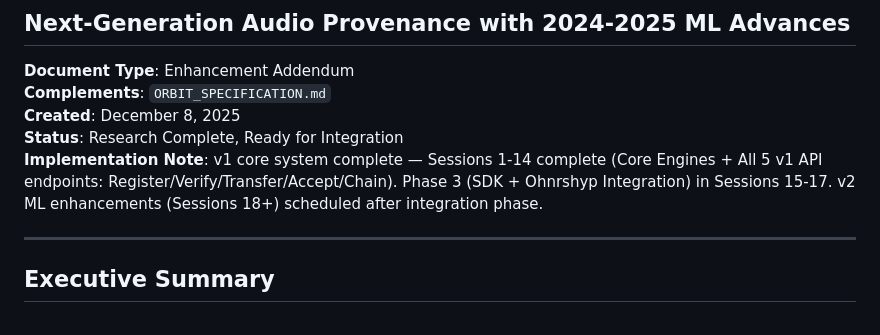
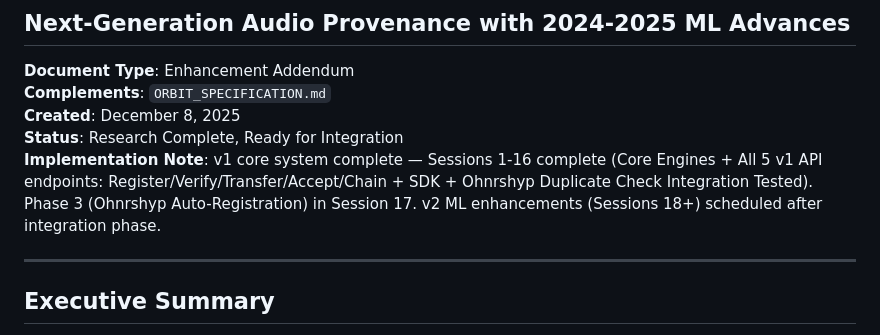
Before and after one commit to focusjordan/ORBIT, a Markdown page: ORBIT_ENHANCEMENTS.md, the part around the change. Rendered like a GitHub page.

```diff
--- a/ORBIT_ENHANCEMENTS.md
+++ b/ORBIT_ENHANCEMENTS.md
@@ -6,7 +6,7 @@
 **Complements**: `ORBIT_SPECIFICATION.md`
 **Created**: December 8, 2025
 **Status**: Research Complete, Ready for Integration
-**Implementation Note**: v1 core system complete — Sessions 1-14 complete (Core Engines + All 5 v1 API endpoints: Register/Verify/Transfer/Accept/Chain). Phase 3 (SDK + Ohnrshyp Integration) in Sessions 15-17. v2 ML enhancements (Sessions 18+) scheduled after integration phase.
+**Implementation Note**: v1 core system complete — Sessions 1-16 complete (Core Engines + All 5 v1 API endpoints: Register/Verify/Transfer/Accept/Chain + SDK + Ohnrshyp Duplicate Check Integration Tested). Phase 3 (Ohnrshyp Auto-Registration) in Session 17. v2 ML enhancements (Sessions 18+) scheduled after integration phase.
 
 ---
 
```
Also changed, not shown: ORBIT_ROADMAP.md (+29 -17 lines), ORBIT_SPECIFICATION.md (+1 -1 lines).
